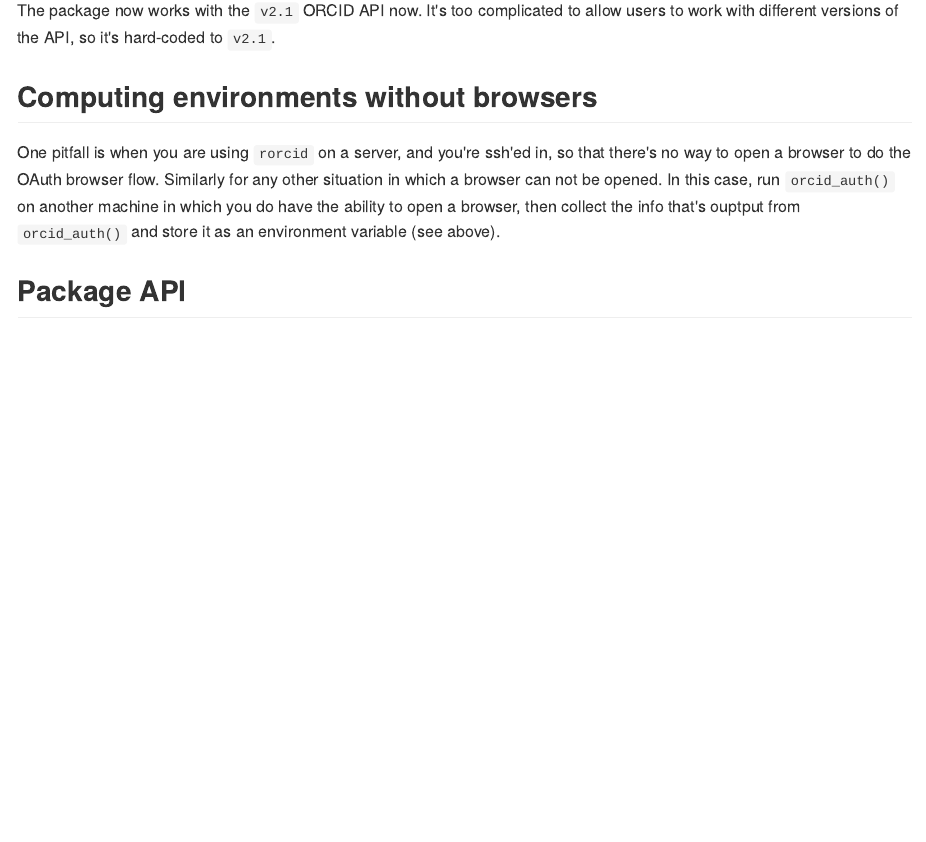
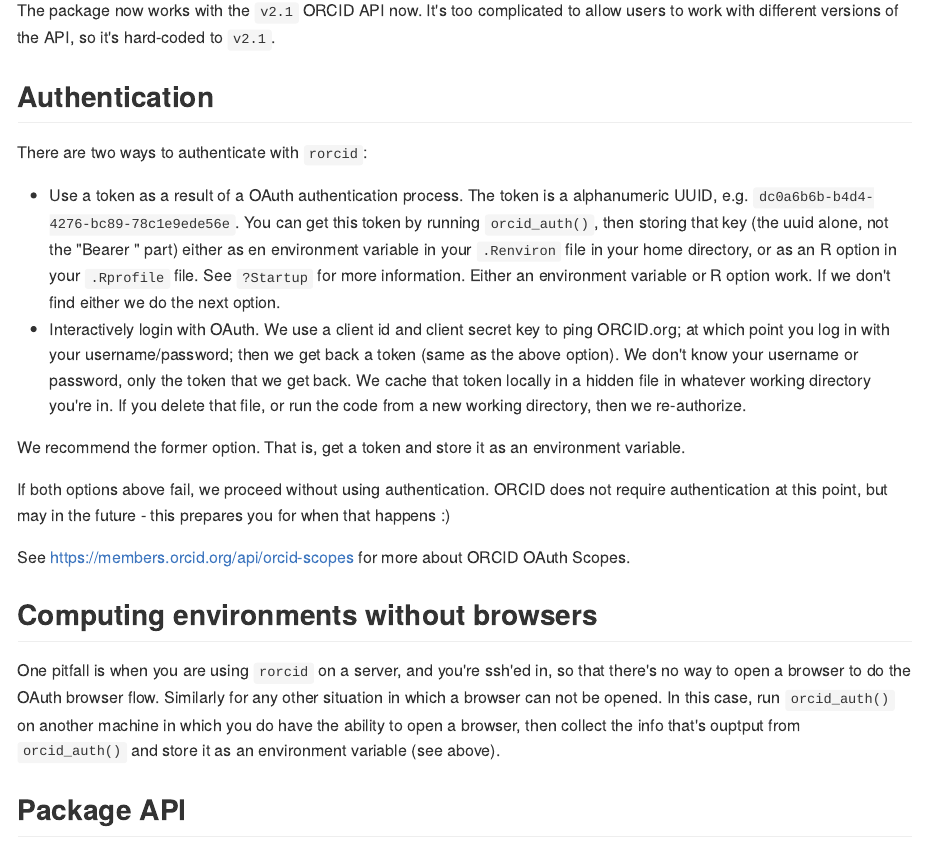
Before and after one commit to ropensci-archive/rorcid, an R Markdown document (README.Rmd): the page in a window 1100 px wide, from 290 px down. The pictures show the output file README.md that the author committed with the source, drawn offline in the style of GitHub; badge pictures from the web are left out.

Commit message:
fix #60 add auth bits to readme

```diff
--- a/README.Rmd
+++ b/README.Rmd
@@ -25,6 +25,36 @@ Orcid API docs:
 * Swagger docs: https://pub.orcid.org/v2.1/#/Public_API_v2.1
 
 The package now works with the `v2.1` ORCID API now. It's too complicated to allow users to work with different versions of the API, so it's hard-coded to `v2.1`.
+
+## Authentication
+
+There are two ways to authenticate with `rorcid`:
+
+- Use a token as a result of a OAuth authentication process. The token
+is a alphanumeric UUID, e.g. `dc0a6b6b-b4d4-4276-bc89-78c1e9ede56e`. You
+can get this token by running `orcid_auth()`, then storing that key
+(the uuid alone, not the "Bearer " part) either as en environment
+variable in your `.Renviron` file in your home directory, or as an R
+option in your `.Rprofile` file. See `?Startup` for more information.
+Either an environment variable or R option work. If we don't find
+either we do the next option.
+- Interactively login with OAuth. We use a client id and client secret
+key to ping ORCID.org; at which point you log in with your username/password;
+then we get back a token (same as the above option). We don't know your
+username or password, only the token that we get back. We cache that
+token locally in a hidden file in whatever working directory you're in.
+If you delete that file, or run the code from a new working directory,
+then we re-authorize.
+
+We recommend the former option. That is, get a token and store it as an
+environment variable.
+
+If both options above fail, we proceed without using authentication.
+ORCID does not require authentication at this point, but may in the future -
+this prepares you for when that happens :)
+
+See https://members.orcid.org/api/oauth/orcid-scopes for more about ORCID
+OAuth Scopes.
 
 ## Computing environments without browsers
 
```
Also changed, not shown: README.md.
